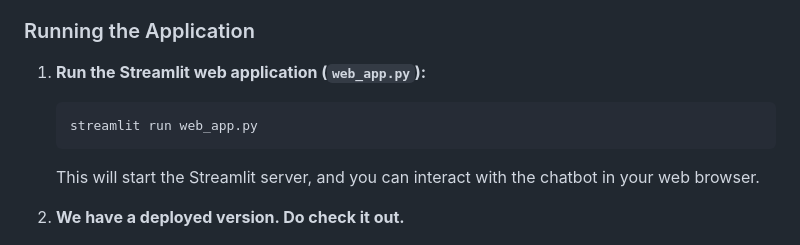
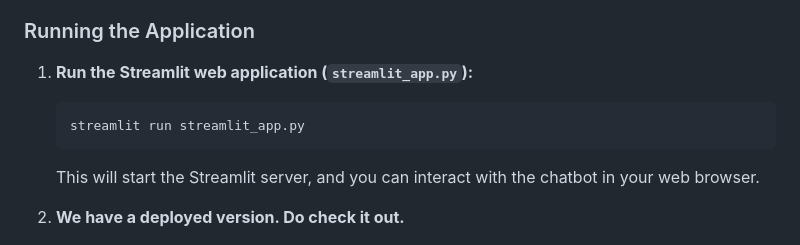
Before and after one commit to josondev/Mental-Health-Chatbot, a Markdown page: README.md, the part around the change. Drawn GitHub-style.

Commit message:
Update README to reflect new Streamlit app filename

````diff
--- a/README.md
+++ b/README.md
@@ -97,9 +97,9 @@ This project implements a conversational Retrieval Augmented Generation (RAG) ch
 
 ### Running the Application
 
-1.  **Run the Streamlit web application (`web_app.py`):**
+1.  **Run the Streamlit web application (`streamlit_app.py`):**
     ```
-    streamlit run web_app.py
+    streamlit run streamlit_app.py
     ```
     This will start the Streamlit server, and you can interact with the chatbot in your web browser.
 
````
